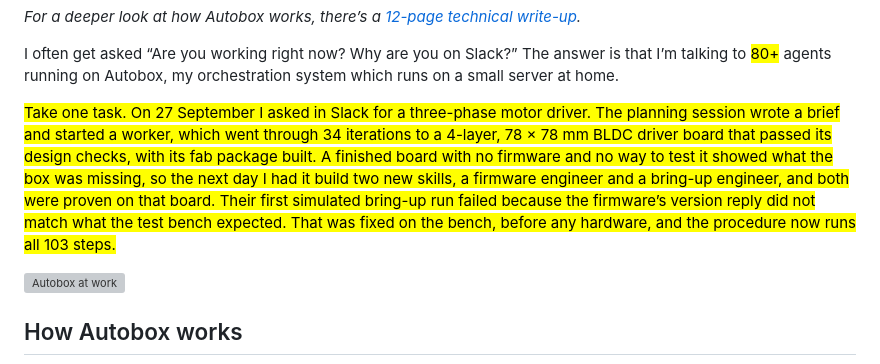
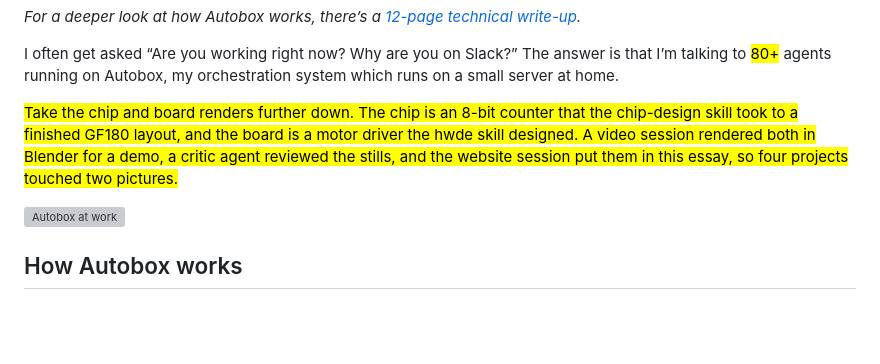
Before and after one commit to ihsan-sa/website, a Markdown page: content/writing/autobox.md, the part around the change. GitHub-like rendering; blank space fills up the shorter version; grey boxes are pictures that could not be loaded.

Commit message:
Open the Autobox essay with the renders as the cross-project example (#53)
The owner: too long, no board specs, use an example that crosses more
systems (012-0004-F, page 1).


Claude-Session: https://claude.ai/code/session_01QHjWLNcZNo2UzPUkUCvU2h

Co-authored-by: Claude Opus 5.5 (1M context) <noreply@anthropic.com>

```diff
--- a/content/writing/autobox.md
+++ b/content/writing/autobox.md
@@ -9,7 +9,7 @@ summary: how I built and use my agentic orchestration system.
 
 I often get asked “Are you working right now? Why are you on Slack?” The answer is that I’m talking to <mark class="wr-added">80+</mark> agents running on Autobox, my orchestration system which runs on a small server at home.
 
-<mark class="wr-added">Take one task. On 27 September I asked in Slack for a three-phase motor driver. The planning session wrote a brief and started a worker, which went through 34 iterations to a 4-layer, 78 × 78 mm BLDC driver board that passed its design checks, with its fab package built. A finished board with no firmware and no way to test it showed what the box was missing, so the next day I had it build two new skills, a firmware engineer and a bring-up engineer, and both were proven on that board. Their first simulated bring-up run failed because the firmware’s version reply did not match what the test bench expected. That was fixed on the bench, before any hardware, and the procedure now runs all 103 steps.</mark>
+<mark class="wr-added">Take the chip and board renders further down. The chip is an 8-bit counter that the chip-design skill took to a finished GF180 layout, and the board is a motor driver the hwde skill designed. A video session rendered both in Blender for a demo, a critic agent reviewed the stills, and the website session put them in this essay, so four projects touched two pictures.</mark>
 
 ![Autobox at work](hero.gif)
 
```
